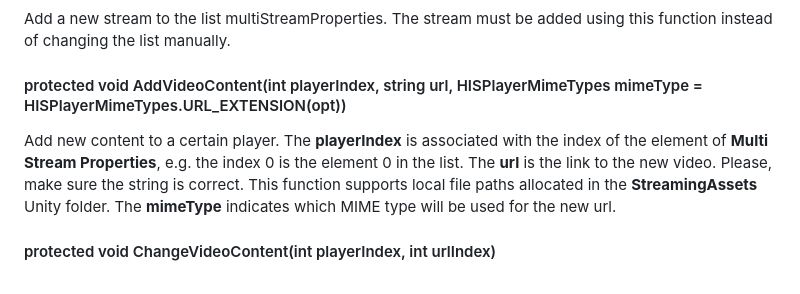
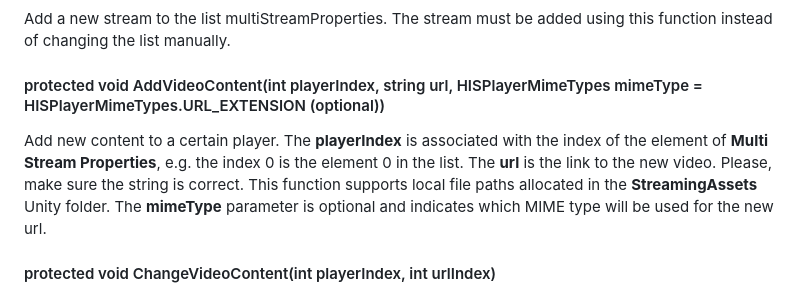
Before and after one commit to HISPlayer/UnityMacOS-SDK, a Markdown page: hisplayer-api.md, the part around the change. Drawn GitHub-style.

```diff
--- a/hisplayer-api.md
+++ b/hisplayer-api.md
@@ -230,8 +230,8 @@ Modify the volume of a certain stream giving a **playerIndex**. The **volume** o
 #### protected void AddStream(StreamProperties newStream)
 Add a new stream to the list multiStreamProperties. The stream must be added using this function instead of changing the list manually.
 
-#### protected void AddVideoContent(int playerIndex, string url, HISPlayerMimeTypes mimeType = HISPlayerMimeTypes.URL_EXTENSION(opt))
-Add new content to a certain player. The **playerIndex** is associated with the index of the element of **Multi Stream Properties**, e.g. the index 0 is the element 0 in the list. The **url** is the link to the new video. Please, make sure the string is correct. This function supports local file paths allocated in the **StreamingAssets** Unity folder. The **mimeType** indicates which MIME type will be used for the new url.
+#### protected void AddVideoContent(int playerIndex, string url, HISPlayerMimeTypes mimeType = HISPlayerMimeTypes.URL_EXTENSION (optional))
+Add new content to a certain player. The **playerIndex** is associated with the index of the element of **Multi Stream Properties**, e.g. the index 0 is the element 0 in the list. The **url** is the link to the new video. Please, make sure the string is correct. This function supports local file paths allocated in the **StreamingAssets** Unity folder. The **mimeType** parameter is optional and indicates which MIME type will be used for the new url.
 
 #### protected void ChangeVideoContent(int playerIndex, int urlIndex)
 Change the video’s URL  of a certain player. The next playback will start paused if **autoPlay** is disabled. The **playerIndex** is associated with the index of the element of **Multi Stream Properties**, e.g. the index 0 is the element 0 in the list. The **urlIndex** is associated with the index of the element in the list of URLs.
```
